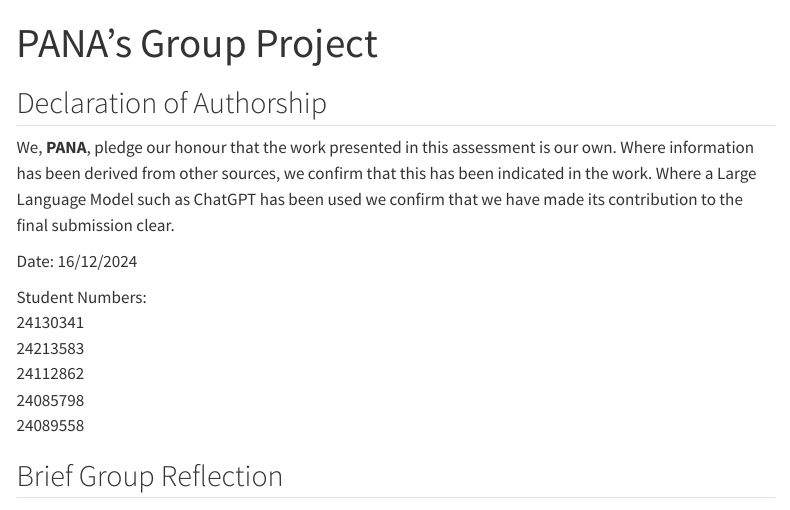
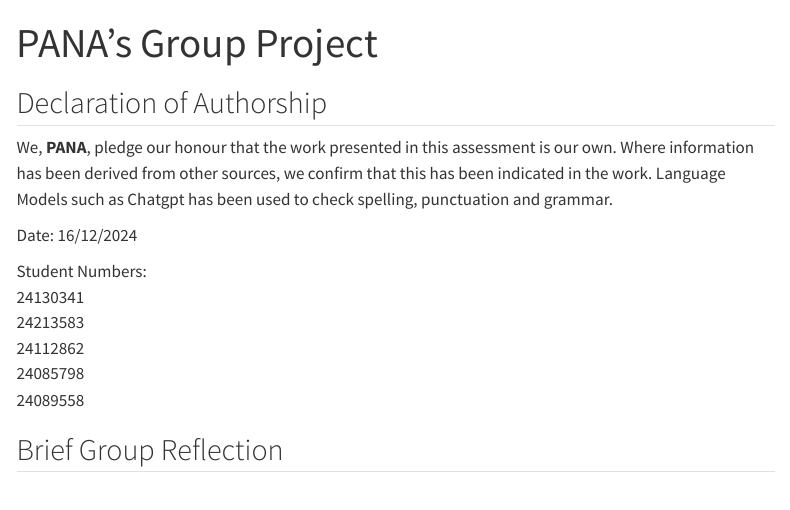
Before and after one commit to ukilay/PANA-FSDS-GROUP, a Quarto document (final_QMD/PANA_group_project.qmd): the page in a window 1100 px wide, from its top. Rendered offline with R 4.5, knitr and Pandoc in place of Quarto, with nearby package versions; some code elsewhere in the file could not run offline; menus at the side of the page are left out.

Commit message:
last version

```diff
--- a/final_QMD/PANA_group_project.qmd
+++ b/final_QMD/PANA_group_project.qmd
@@ -54,7 +54,7 @@ pass
 
 ## Declaration of Authorship {.unnumbered .unlisted}
 
-We, **PANA**, pledge our honour that the work presented in this assessment is our own. Where information has been derived from other sources, we confirm that this has been indicated in the work. Where a Large Language Model such as ChatGPT has been used we confirm that we have made its contribution to the final submission clear.
+We, **PANA**, pledge our honour that the work presented in this assessment is our own. Where information has been derived from other sources, we confirm that this has been indicated in the work. Language Models such as Chatgpt has been used to check spelling, punctuation and grammar.
 
 Date: 16/12/2024
 
```
